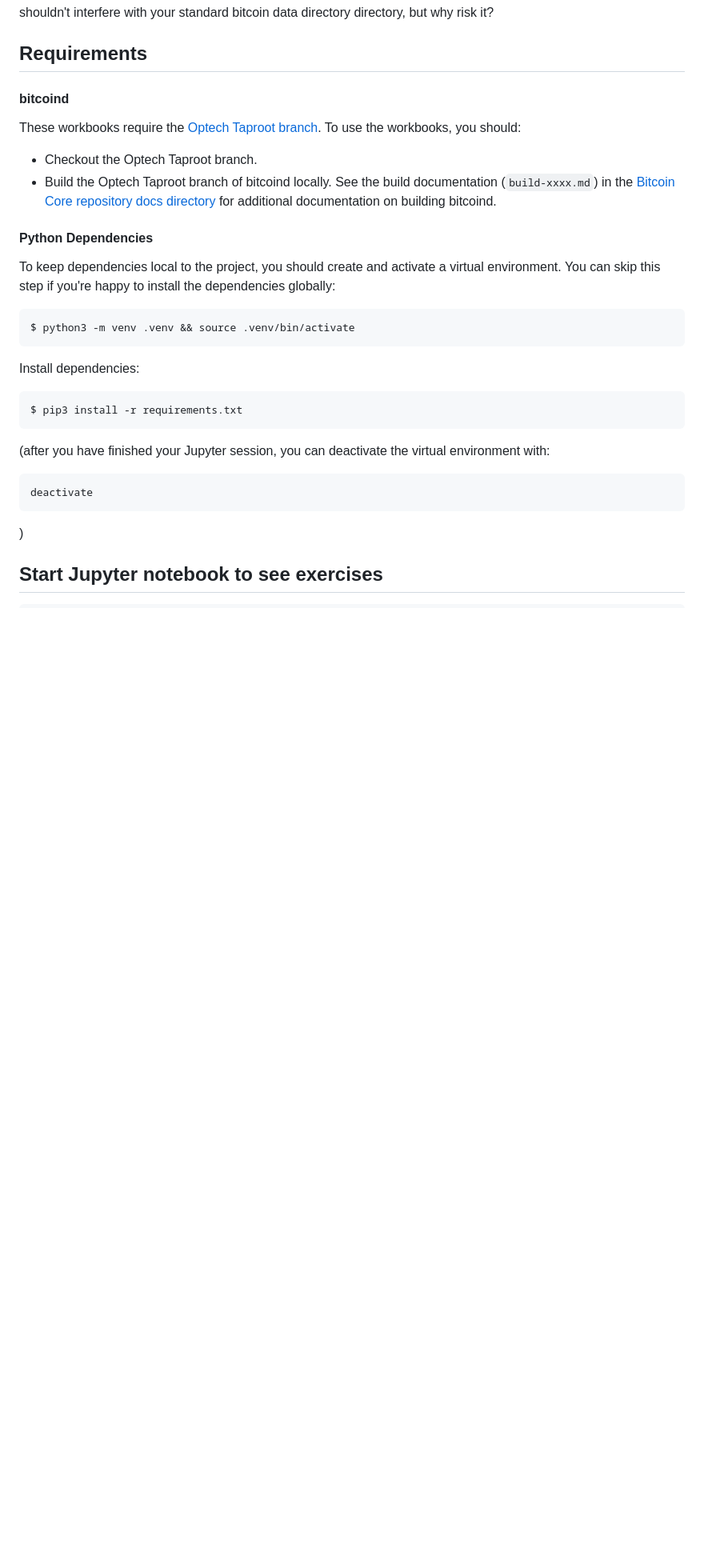
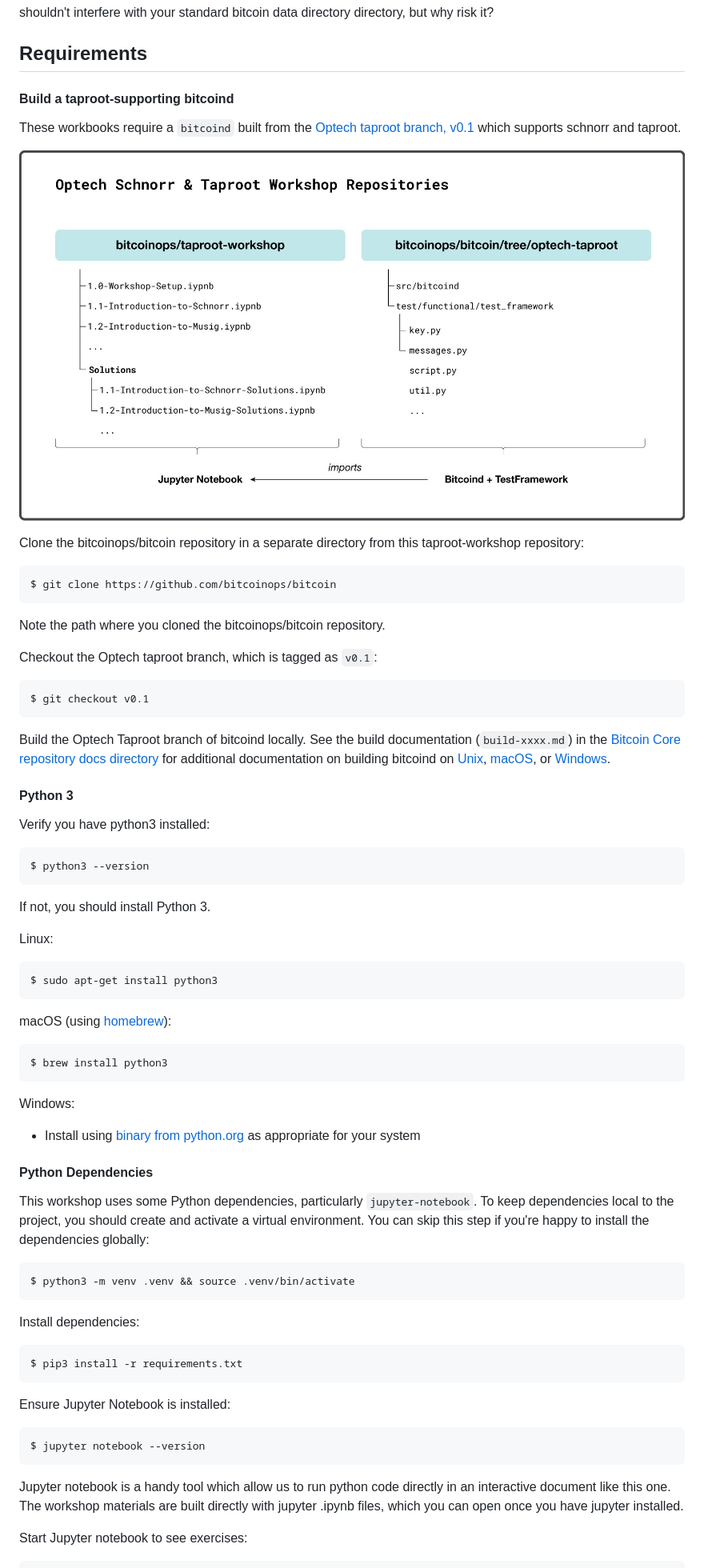
Before and after one commit to bitcoinops/taproot-workshop, a Markdown page: README.md, the part around one of its changes. Shown at 80% size. GitHub-like rendering; pictures changed too: files/0-repositories-diagram.jpg (added); blank space fills up the shorter version.

Commit message:
combining james and johns setups

````diff
--- a/README.md
+++ b/README.md
@@ -27,21 +25,69 @@ standard bitcoin data directory directory, but why risk it?
 
 ## Requirements
 
-#### bitcoind
+#### Build a taproot-supporting bitcoind
 
-These workbooks require the [Optech Taproot
-branch](https://github.com/bitcoinops/bitcoin/releases/tag/v0.1). To use the
-workbooks, you should:
+These workbooks require a `bitcoind` built from the [Optech taproot
+branch, v0.1](https://github.com/bitcoinops/bitcoin/releases/tag/v0.1) which
+supports schnorr and taproot.
 
-- Checkout the Optech Taproot branch.
-- Build the Optech Taproot branch of bitcoind locally. See the build
-  documentation (`build-xxxx.md`) in the [Bitcoin Core repository docs
-  directory](https://github.com/bitcoin/bitcoin/tree/master/doc) for additional
-  documentation on building bitcoind.
+![workshop_repositories](files/0-repositories-diagram.jpg)
+
+Clone the bitcoinops/bitcoin repository in a separate directory from this
+taproot-workshop repository:
+
+```
+$ git clone https://github.com/bitcoinops/bitcoin
+```
+
+Note the path where you cloned the bitcoinops/bitcoin repository.
+
+Checkout the Optech taproot branch, which is tagged as `v0.1`:
+
+```
+$ git checkout v0.1
+```
+
+Build the Optech Taproot branch of bitcoind locally. See the build documentation
+(`build-xxxx.md`) in the [Bitcoin Core repository docs
+directory](https://github.com/bitcoin/bitcoin/tree/master/doc) for additional
+documentation on building bitcoind on
+[Unix](https://github.com/bitcoin/bitcoin/blob/master/doc/build-unix.md),
+[macOS](https://github.com/bitcoin/bitcoin/blob/master/doc/build-osx.md), or
+[Windows](https://github.com/bitcoin/bitcoin/blob/master/doc/build-windows.md).
+
+#### Python 3
+
+Verify you have python3 installed:
+
+```
+$ python3 --version
+```
+
+If not, you should install Python 3.
+
+Linux:
+
+```
+$ sudo apt-get install python3
+```
+
+macOS (using [homebrew](https://brew.sh/)):
+
+```
+$ brew install python3
+```
+
+Windows:
+
+- Install using [binary from
+  python.org](https://www.python.org/downloads/windows/) as appropriate for
+  your system
 
 #### Python Dependencies
 
-To keep dependencies local to the project, you should create and activate a
+This workshop uses some Python dependencies, particularly `jupyter-notebook`. To
+keep dependencies local to the project, you should create and activate a
 virtual environment. You can skip this step if you're happy to install the
 dependencies globally:
 
@@ -55,14 +101,17 @@ Install dependencies:
 $ pip3 install -r requirements.txt
 ```
 
-(after you have finished your Jupyter session, you can deactivate
-the virtual environment with:
+Ensure Jupyter Notebook is installed:
 
 ```
-deactivate
+$ jupyter notebook --version
 ```
-)
 
-## Start Jupyter notebook to see exercises
+Jupyter notebook is a handy tool which allow us to run python code directly in
+an interactive document like this one. The workshop materials are built
+directly with jupyter .ipynb files, which you can open once you have jupyter
+installed.
+
+Start Jupyter notebook to see exercises:
 
 ```
````
Also changed, not shown: other parts of README.md (+19 -6 lines), 2 other files.
